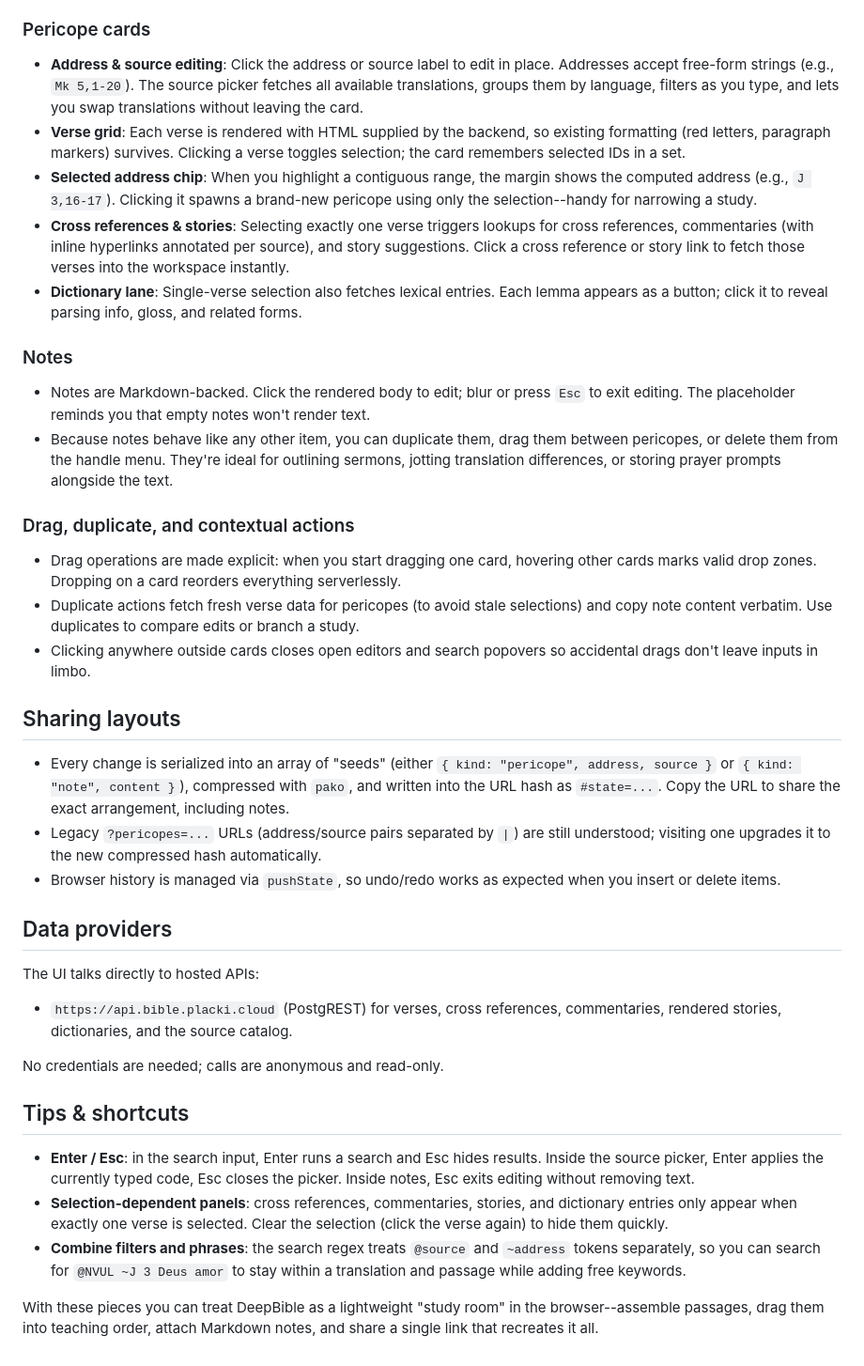
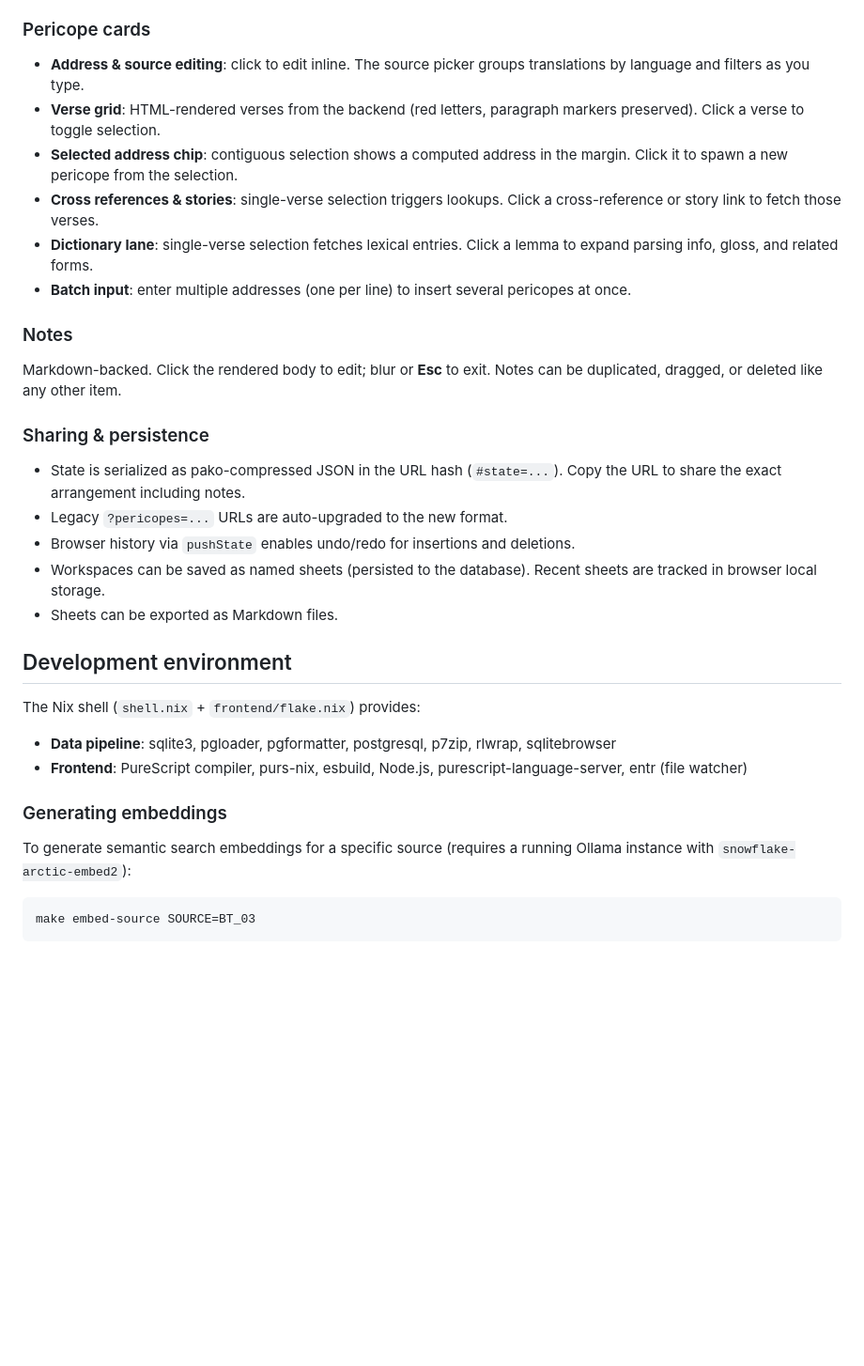
Before and after one commit to placek/deepbible, a Markdown page: README.md, the part around one of its changes. Shown at 94% size. GitHub-like rendering; blank space fills up the shorter version.

````diff
--- a/README.md
+++ b/README.md
@@ -36,38 +200,36 @@ While the dev shell is open you can run `watch` (added by `shellHook`) to re-bun
 
 ### Pericope cards
-- **Address & source editing**: Click the address or source label to edit in place. Addresses accept free-form strings (e.g., `Mk 5,1-20`). The source picker fetches all available translations, groups them by language, filters as you type, and lets you swap translations without leaving the card.
-- **Verse grid**: Each verse is rendered with HTML supplied by the backend, so existing formatting (red letters, paragraph markers) survives. Clicking a verse toggles selection; the card remembers selected IDs in a set.
-- **Selected address chip**: When you highlight a contiguous range, the margin shows the computed address (e.g., `J 3,16-17`). Clicking it spawns a brand-new pericope using only the selection--handy for narrowing a study.
-- **Cross references & stories**: Selecting exactly one verse triggers lookups for cross references, commentaries (with inline hyperlinks annotated per source), and story suggestions. Click a cross reference or story link to fetch those verses into the workspace instantly.
-- **Dictionary lane**: Single-verse selection also fetches lexical entries. Each lemma appears as a button; click it to reveal parsing info, gloss, and related forms.
+
+- **Address & source editing**: click to edit inline. The source picker groups translations by language and filters as you type.
+- **Verse grid**: HTML-rendered verses from the backend (red letters, paragraph markers preserved). Click a verse to toggle selection.
+- **Selected address chip**: contiguous selection shows a computed address in the margin. Click it to spawn a new pericope from the selection.
+- **Cross references & stories**: single-verse selection triggers lookups. Click a cross-reference or story link to fetch those verses.
+- **Dictionary lane**: single-verse selection fetches lexical entries. Click a lemma to expand parsing info, gloss, and related forms.
+- **Batch input**: enter multiple addresses (one per line) to insert several pericopes at once.
 
 ### Notes
-- Notes are Markdown-backed. Click the rendered body to edit; blur or press `Esc` to exit editing. The placeholder reminds you that empty notes won't render text.
-- Because notes behave like any other item, you can duplicate them, drag them between pericopes, or delete them from the handle menu. They're ideal for outlining sermons, jotting translation differences, or storing prayer prompts alongside the text.
 
-### Drag, duplicate, and contextual actions
-- Drag operations are made explicit: when you start dragging one card, hovering other cards marks valid drop zones. Dropping on a card reorders everything serverlessly.
-- Duplicate actions fetch fresh verse data for pericopes (to avoid stale selections) and copy note content verbatim. Use duplicates to compare edits or branch a study.
-- Clicking anywhere outside cards closes open editors and search popovers so accidental drags don't leave inputs in limbo.
+Markdown-backed. Click the rendered body to edit; blur or **Esc** to exit. Notes can be duplicated, dragged, or deleted like any other item.
 
-## Sharing layouts
+### Sharing & persistence
 
-- Every change is serialized into an array of "seeds" (either `{ kind: "pericope", address, source }` or `{ kind: "note", content }`), compressed with `pako`, and written into the URL hash as `#state=...`. Copy the URL to share the exact arrangement, including notes.
-- Legacy `?pericopes=...` URLs (address/source pairs separated by `|`) are still understood; visiting one upgrades it to the new compressed hash automatically.
-- Browser history is managed via `pushState`, so undo/redo works as expected when you insert or delete items.
+- State is serialized as pako-compressed JSON in the URL hash (`#state=...`). Copy the URL to share the exact arrangement including notes.
+- Legacy `?pericopes=...` URLs are auto-upgraded to the new format.
+- Browser history via `pushState` enables undo/redo for insertions and deletions.
+- Workspaces can be saved as named sheets (persisted to the database). Recent sheets are tracked in browser local storage.
+- Sheets can be exported as Markdown files.
 
-## Data providers
+## Development environment
 
-The UI talks directly to hosted APIs:
+The Nix shell (`shell.nix` + `frontend/flake.nix`) provides:
 
-- `https://api.bible.placki.cloud` (PostgREST) for verses, cross references, commentaries, rendered stories, dictionaries, and the source catalog.
+- **Data pipeline**: sqlite3, pgloader, pgformatter, postgresql, p7zip, rlwrap, sqlitebrowser
+- **Frontend**: PureScript compiler, purs-nix, esbuild, Node.js, purescript-language-server, entr (file watcher)
 
-No credentials are needed; calls are anonymous and read-only.
+### Generating embeddings
 
-## Tips & shortcuts
+To generate semantic search embeddings for a specific source (requires a running Ollama instance with `snowflake-arctic-embed2`):
 
-- **Enter / Esc**: in the search input, Enter runs a search and Esc hides results. Inside the source picker, Enter applies the currently typed code, Esc closes the picker. Inside notes, Esc exits editing without removing text.
-- **Selection-dependent panels**: cross references, commentaries, stories, and dictionary entries only appear when exactly one verse is selected. Clear the selection (click the verse again) to hide them quickly.
-- **Combine filters and phrases**: the search regex treats `@source` and `~address` tokens separately, so you can search for `@NVUL ~J 3 Deus amor` to stay within a translation and passage while adding free keywords.
-
-With these pieces you can treat DeepBible as a lightweight "study room" in the browser--assemble passages, drag them into teaching order, attach Markdown notes, and share a single link that recreates it all.
+```bash
+make embed-source SOURCE=BT_03
+```
````
Also changed, not shown: other parts of README.md (+182 -18 lines).
